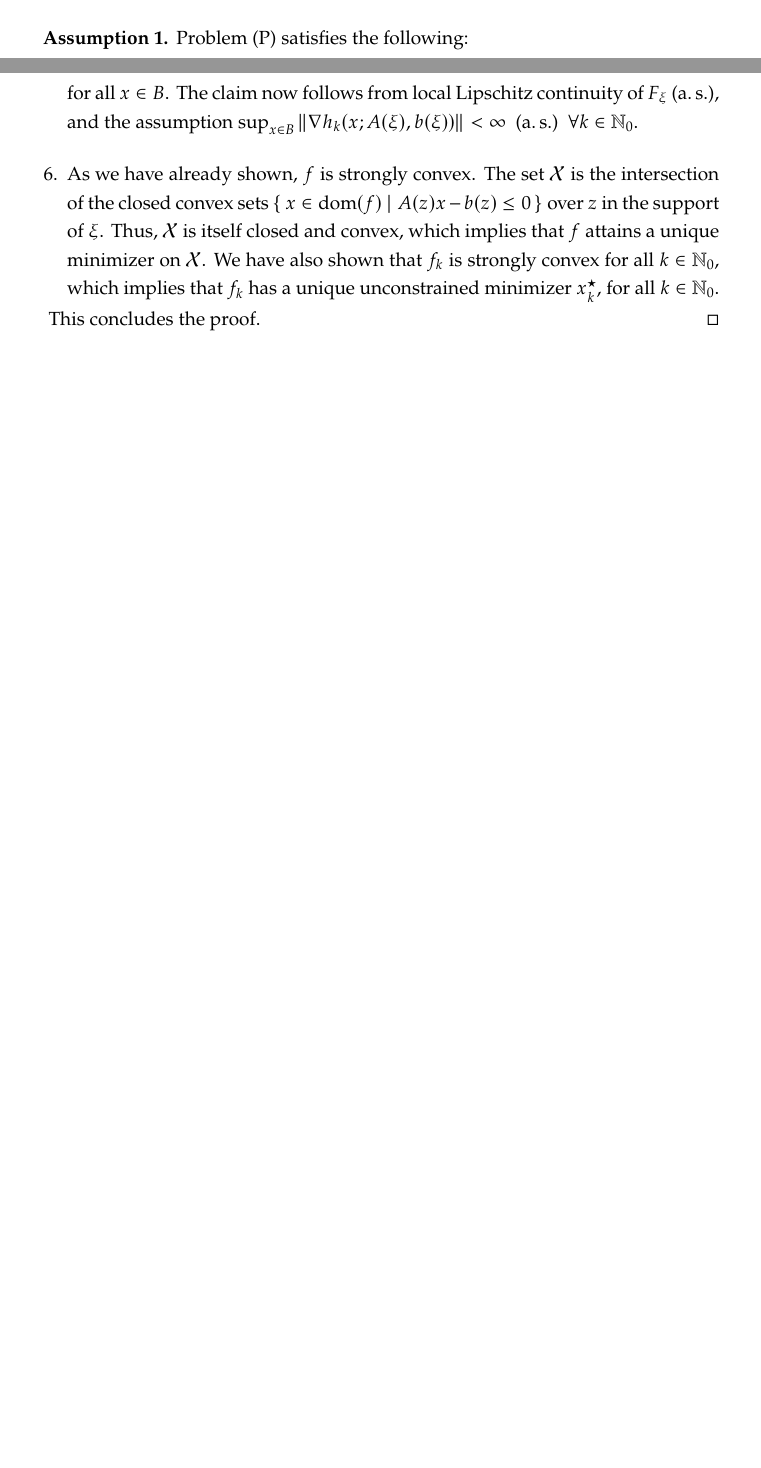
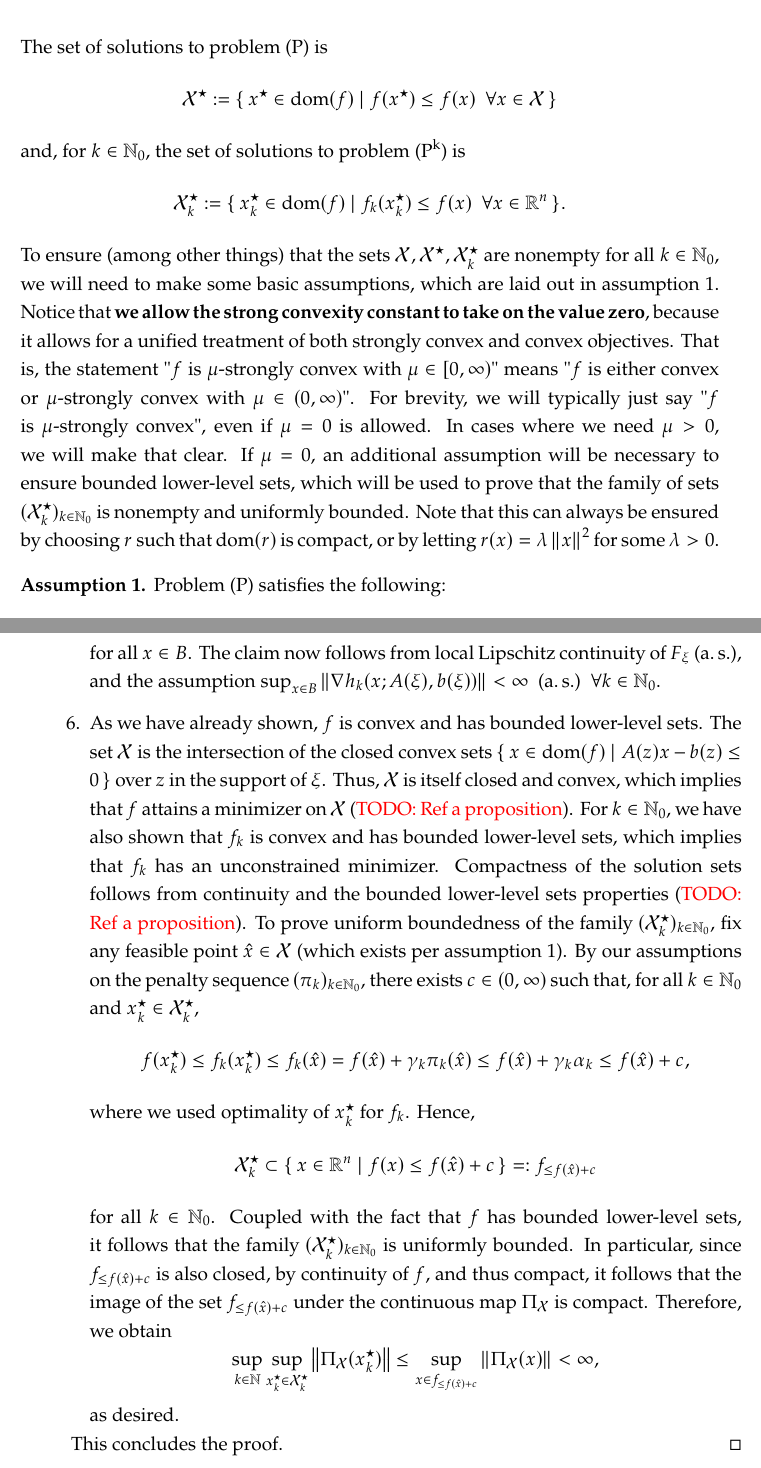
Before and after one commit to amlava/thesis, a LaTeX thesis (minimal-thesis/main.tex, which reads minimal-thesis/sec/chapter3.tex): two parts of pages 19 and 22 of 63 before the commit and two parts of pages 20 and 23 of 65 after it, joined at a grey line, cut at the place of the change, the shorter picture padded with empty space. Compiled offline with pdfLaTeX.

Commit message:
first step towards convexity relaxation

```diff
--- a/minimal-thesis/sec/chapter3.tex
+++ b/minimal-thesis/sec/chapter3.tex
@@ -34,6 +34,30 @@ Finally, we denote the feasible set for problem \eqref{eq:main-problem-copy} as
 \[
     \mathcal{X} := \{\, x\in\dom(f) \mid A(\xi)x - b(\xi) \leq 0 \enspace \textnormal{a.\,s.} \,\}.
 \]
+The set of solutions to problem \eqref{eq:main-problem-copy} is
+\[
+    \mathcal{X}^\star := \{\, x^\star\in\dom(f) \mid f(x^\star) \leq f(x) \enspace \forall x\in\mathcal{X} \,\}
+\]
+and, for $k\in\N_0$, the set of solutions to problem \eqref{eq:main-problem-penalized} is
+\[
+    \mathcal{X}^\star_k := \{\, x^\star_k\in\dom(f) \mid f_k(x^\star_k) \leq f(x) \enspace \forall x\in\R^n \,\}.
+\]
+To ensure (among other things) that the sets $\mathcal{X},\mathcal{X}^\star,\mathcal{X}^\star_k$
+are nonempty for all $k\in\N_0$, we will need to make some basic assumptions, which
+are laid out in \cref{ass:basic-assumptions}.
+Notice that \textbf{we allow the strong convexity constant to take on the value zero},
+because it allows for a unified treatment of both strongly convex and convex
+objectives.
+That is, the statement "$f$ is $\mu$-strongly convex with $\mu\in[0, \infty)$"
+means "$f$ is either convex or $\mu$-strongly convex with $\mu\in(0, \infty)$".
+For brevity, we will typically just say "$f$ is $\mu$-strongly convex", even
+if $\mu = 0$ is allowed. In cases
+where we need $\mu > 0$, we will make that clear.
+If $\mu = 0$, an additional assumption will be necessary to ensure bounded lower-level sets,
+which will be used to prove that the family of sets $(\mathcal{X}_k^\star)_{k\in\N_0}$
+is nonempty and uniformly bounded.
+Note that this can always be ensured by choosing $r$ such that $\dom(r)$
+is compact, or by letting $r(x) = \lambda \norm{x}^2$ for some $\lambda > 0$.
 \begin{assumption}
     \label{ass:basic-assumptions}
     Problem \eqref{eq:main-problem} satisfies the following:
@@ -60,8 +85,9 @@ $\R^n \times \R^{m\times n} \times \R^m$ to $\R$ with the following properties:
 \begin{enumerate}
     \item For all $k\in\N_0$, $h_k$ is convex and differentiable.
     \item $\pi_k(x) \geq \E\norm{(A(\xi)x - b(\xi))_+}_1$ for all $x\in\R^n$ and $k\in\N_0$.
-    \item There exists a sequence $(\alpha_k)_{k\in\N_0}$ with $\lim_{k\to\infty} \alpha_k = 0$ such that
-    $\pi_k(\tilde{x}) \leq \alpha_k$ for all $k\in\N_0$ and all feasible points $\tilde{x}\in\mathcal{X}$.
+    \item There exists a sequence $(\alpha_k)_{k\in\N_0}$ such that
+    $\pi_k(\tilde{x}) \leq \alpha_k$ and $\gamma_k\alpha_k \leq c\in (0,\infty)$
+    for all $k\in\N_0$ and all feasible points $\tilde{x}\in\mathcal{X}$.
     \item The gradients of $(h_k)_{k\in\N_0}$ have uniformly bounded gradient norm:
         \[
             \sup_{k\in\N_0}\sup_{x\in\R^n} \norm{\nabla h_k(x; A(\xi), b(\xi))} < \infty.
@@ -149,13 +187,49 @@ by the following lemma.
             The claim now follows from local Lipschitz continuity of $F_\xi$ (a.\,s.), and
             the assumption $\sup_{x\in B} \norm{\nabla h_k(x; A(\xi), b(\xi))} < \infty
             \enspace \text{(a.\,s.)} \enspace \forall k\in\N_0$.
-        \item As we have already shown, $f$ is strongly convex.
+        \item As we have already shown, $f$ is convex and has bounded lower-level sets.
             The set $\mathcal{X}$ is the intersection of the closed convex sets
             $\{\, x\in\dom(f) \mid A(z)x - b(z) \leq 0 \,\}$ over $z$ in the support of $\xi$.
             Thus, $\mathcal{X}$ is itself closed and convex, which implies that $f$
-            attains a unique minimizer on $\mathcal{X}$. We have also shown that
-            $f_k$ is strongly convex for all $k\in\N_0$, which implies that $f_k$ has a unique
-            unconstrained minimizer $x_k^\star$, for all $k\in\N_0$.
+            attains a minimizer on $\mathcal{X}$ (\textcolor{red}{TODO: Ref a proposition}).
+            For $k\in\N_0$, we have also shown that
+            $f_k$ is convex and has bounded lower-level sets, which implies that $f_k$ has an
+            unconstrained minimizer.
+            Compactness of the solution sets
+            follows from continuity and the bounded lower-level sets properties
+            (\textcolor{red}{TODO: Ref a proposition}).
+            To prove uniform boundedness of the family $(\mathcal{X}_k^\star)_{k\in\N_0}$,
+            fix any feasible point $\hat{x}\in\mathcal{X}$ (which exists per \cref{ass:basic-assumptions}).
+            By our assumptions on the penalty sequence $(\pi_k)_{k\in\N_0}$,
+            there exists $c\in(0,\infty)$ such that, for all $k\in\N_0$ and $x_k^\star\in\mathcal{X}_k^\star$,
+            \[
+                f(x_k^\star) \leq f_k(x_k^\star) \leq f_k(\hat{x}) = f(\hat{x}) + \gamma_k\pi_k(\hat{x})
+                \leq
+                f(\hat{x}) + \gamma_k\alpha_k
+                \leq
+                f(\hat{x}) + c,
+            \]
+            where we used
+            optimality of $x_k^\star$ for $f_k$.
+            Hence,
+            \[
+                \mathcal{X}_k^\star \subset \{\, x\in\R^n \mid f(x) \leq f(\hat{x}) + c \,\} =: f_{\leq f(\hat{x}) + c}
+            \]
+            for all $k\in\N_0$. Coupled with the fact that $f$ has bounded lower-level sets,
+            it follows that the family $(\mathcal{X}_k^\star)_{k\in\N_0}$ is uniformly bounded.
+            In particular, since $f_{\leq f(\hat{x}) + c}$ is also closed,
+            by continuity of $f$, and thus compact, it follows that the image of the set
+            $f_{\leq f(\hat{x}) + c}$ under the continuous map $\Pi_{\mathcal{X}}$
+            is compact. Therefore, we obtain
+            \[
+                \sup_{k\in\N} \sup_{x_k^\star \in \mathcal{X}_k^\star}
+                \norm{\Pi_{\mathcal{X}}(x_k^\star)}
+                \leq
+                \sup_{x\in f_{\leq f(\hat{x}) + c}}
+                \norm{\Pi_{\mathcal{X}}(x)}
+                < \infty,
+            \]
+            as desired.
     \end{enumerate}
     This concludes the proof.
 \end{proof}
```
Also changed, not shown: minimal-thesis/main.pdf, minimal-thesis/sec/chapter3.tex (97 more changed lines), 10 other files.
